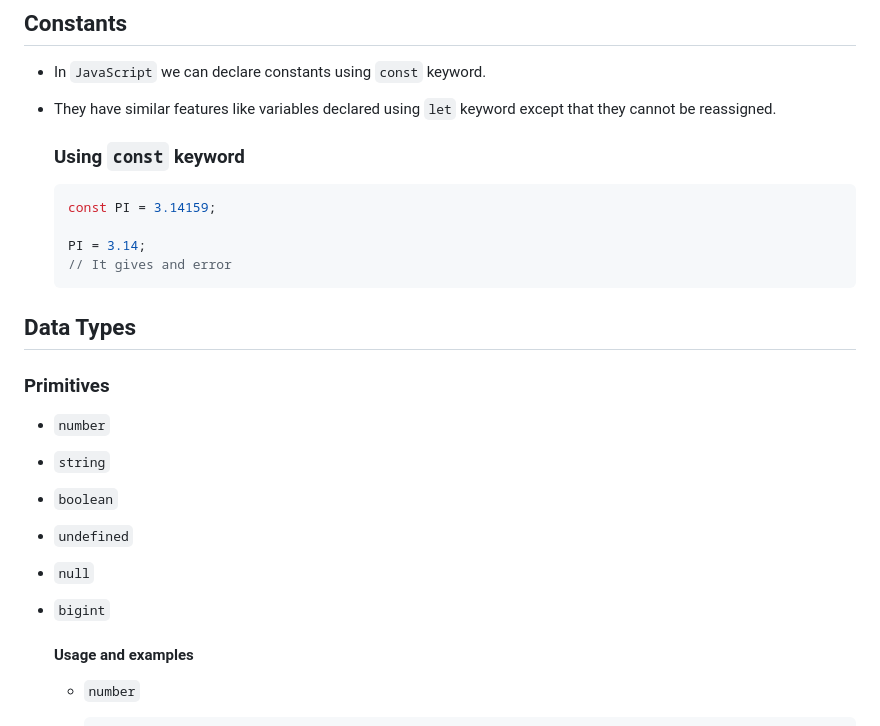
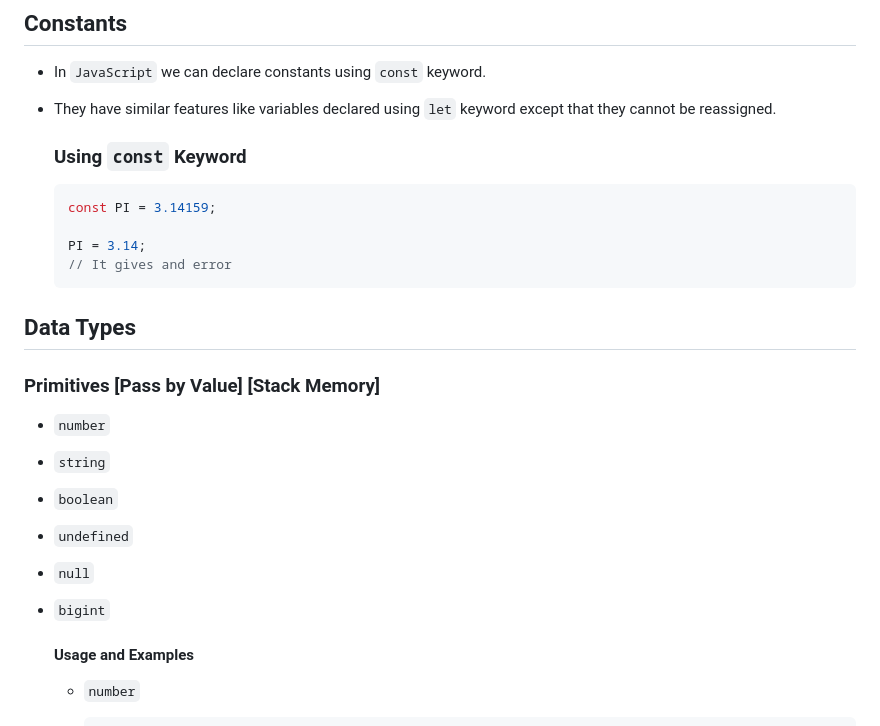
Before and after one commit to Ashmin-Bhujel/revisiting-javascript-2025, a Markdown page: 00-basics/README.md, the part around the change printed below. Drawn GitHub-style.

````diff
--- a/00-basics/README.md
+++ b/00-basics/README.md
@@ -85,7 +85,7 @@
 
 - They have similar features like variables declared using `let` keyword except that they cannot be reassigned.
 
-  ### Using `const` keyword
+  ### Using `const` Keyword
 
   ```js
   const PI = 3.14159;
@@ -96,7 +96,7 @@
 
 ## Data Types
 
-### Primitives
+### Primitives [Pass by Value] [Stack Memory]
 
 - `number`
 - `string`
@@ -105,7 +105,7 @@
 - `null`
 - `bigint`
 
-  #### Usage and examples
+  #### Usage and Examples
 
   - `number`
 
````
Also changed, not shown: other parts of 00-basics/README.md (+148 -2 lines).
